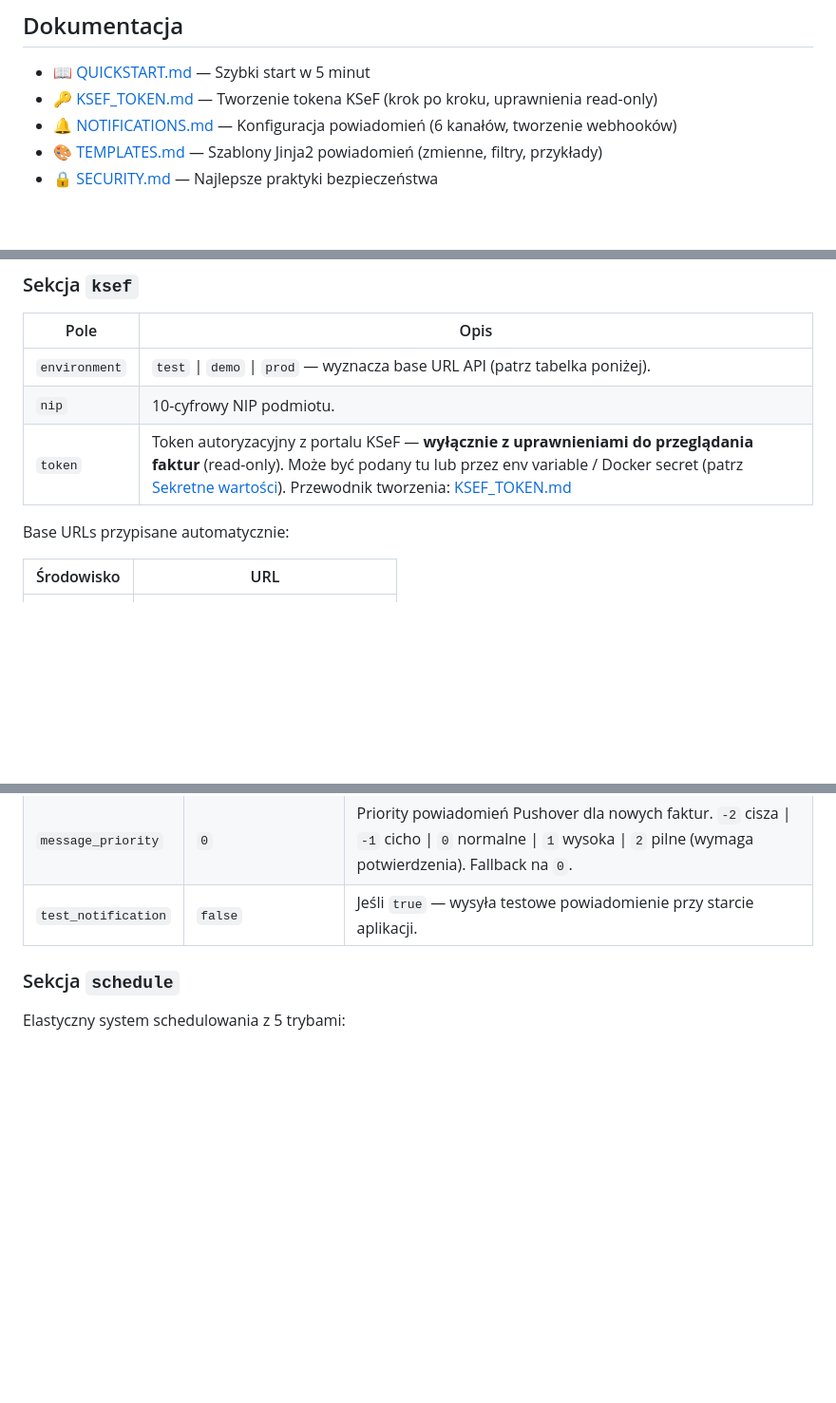
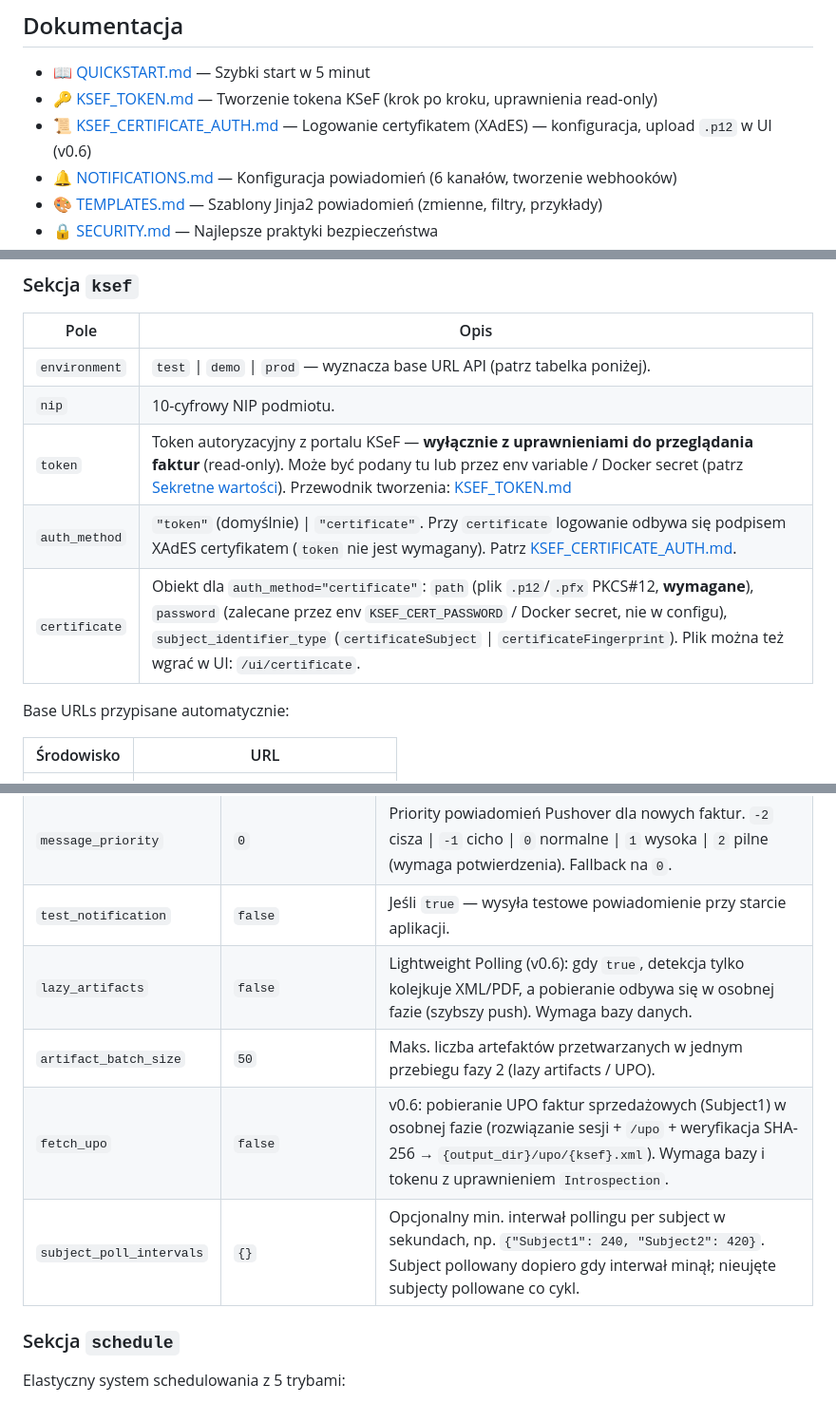
Before and after one commit to mlotocki2k/KSeF_Monitor, a Markdown page: README.md, 3 parts joined by grey strips. Shown at 95% size. GitHub-like rendering; blank space fills up the shorter version.

```diff
--- a/README.md
+++ b/README.md
@@ -134,6 +134,7 @@ Katalog `data/` powstaje w runtime i zawiera bazę danych `invoices.db` oraz leg
 
 - 📖 [QUICKSTART.md](docs/QUICKSTART.md) — Szybki start w 5 minut
 - 🔑 [KSEF_TOKEN.md](docs/KSEF_TOKEN.md) — Tworzenie tokena KSeF (krok po kroku, uprawnienia read-only)
+- 📜 [KSEF_CERTIFICATE_AUTH.md](docs/KSEF_CERTIFICATE_AUTH.md) — Logowanie certyfikatem (XAdES) — konfiguracja, upload `.p12` w UI (v0.6)
 - 🔔 [NOTIFICATIONS.md](docs/NOTIFICATIONS.md) — Konfiguracja powiadomień (6 kanałów, tworzenie webhooków)
 - 🎨 [TEMPLATES.md](docs/TEMPLATES.md) — Szablony Jinja2 powiadomień (zmienne, filtry, przykłady)
 - 🔒 [SECURITY.md](docs/SECURITY.md) — Najlepsze praktyki bezpieczeństwa
@@ -193,6 +194,8 @@ Skopiuj `examples/config.example.json` do `config.json` i uzupełnij wartości.
 | `environment` | `test` \| `demo` \| `prod` — wyznacza base URL API (patrz tabelka poniżej). |
 | `nip` | 10-cyfrowy NIP podmiotu. |
 | `token` | Token autoryzacyjny z portalu KSeF — **wyłącznie z uprawnieniami do przeglądania faktur** (read-only). Może być podany tu lub przez env variable / Docker secret (patrz [Sekretne wartości](#sekretne-wartości)). Przewodnik tworzenia: [KSEF_TOKEN.md](docs/KSEF_TOKEN.md) |
+| `auth_method` | `"token"` (domyślnie) \| `"certificate"`. Przy `certificate` logowanie odbywa się podpisem XAdES certyfikatem (`token` nie jest wymagany). Patrz [KSEF_CERTIFICATE_AUTH.md](docs/KSEF_CERTIFICATE_AUTH.md). |
+| `certificate` | Obiekt dla `auth_method="certificate"`: `path` (plik `.p12`/`.pfx` PKCS#12, **wymagane**), `password` (zalecane przez env `KSEF_CERT_PASSWORD` / Docker secret, nie w configu), `subject_identifier_type` (`certificateSubject` \| `certificateFingerprint`). Plik można też wgrać w UI: `/ui/certificate`. |
 
 Base URLs przypisane automatycznie:
 
@@ -391,6 +394,10 @@ Szablony powiadomień: [docs/TEMPLATES.md](docs/TEMPLATES.md)
 | `timezone` | `"Europe/Warsaw"` | Strefa czasowa używana do wszystkich operacji z datami. Nazwa według standardu IANA (np. `Europe/Warsaw`, `America/New_York`). Zobacz [listę stref czasowych](https://en.wikipedia.org/wiki/List_of_tz_database_time_zones). Fallback na `Europe/Warsaw` przy niepoprawnej wartości. |
 | `message_priority` | `0` | Priority powiadomień Pushover dla nowych faktur. `-2` cisza \| `-1` cicho \| `0` normalne \| `1` wysoka \| `2` pilne (wymaga potwierdzenia). Fallback na `0`. |
 | `test_notification` | `false` | Jeśli `true` — wysyła testowe powiadomienie przy starcie aplikacji. |
+| `lazy_artifacts` | `false` | Lightweight Polling (v0.6): gdy `true`, detekcja tylko kolejkuje XML/PDF, a pobieranie odbywa się w osobnej fazie (szybszy push). Wymaga bazy danych. |
+| `artifact_batch_size` | `50` | Maks. liczba artefaktów przetwarzanych w jednym przebiegu fazy 2 (lazy artifacts / UPO). |
+| `fetch_upo` | `false` | v0.6: pobieranie UPO faktur sprzedażowych (Subject1) w osobnej fazie (rozwiązanie sesji + `/upo` + weryfikacja SHA-256 → `{output_dir}/upo/{ksef}.xml`). Wymaga bazy i tokenu z uprawnieniem `Introspection`. |
+| `subject_poll_intervals` | `{}` | Opcjonalny min. interwał pollingu per subject w sekundach, np. `{"Subject1": 240, "Subject2": 420}`. Subject pollowany dopiero gdy interwał minął; nieujęte subjecty pollowane co cykl. |
 
 ### Sekcja `schedule`
 
```
Also changed, not shown: CHANGELOG.md (+33 -1 lines), docs/ROADMAP.md (+2 -0 lines).
